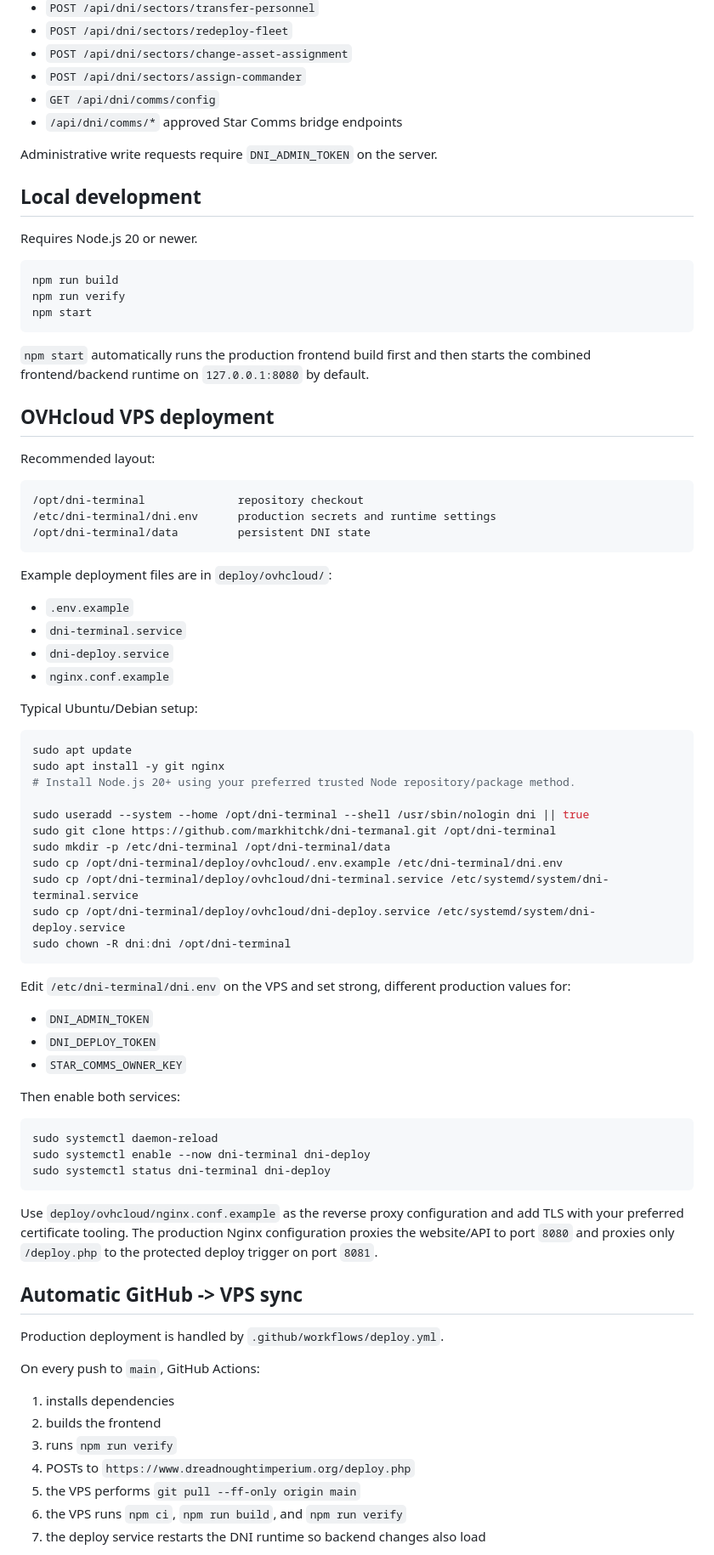
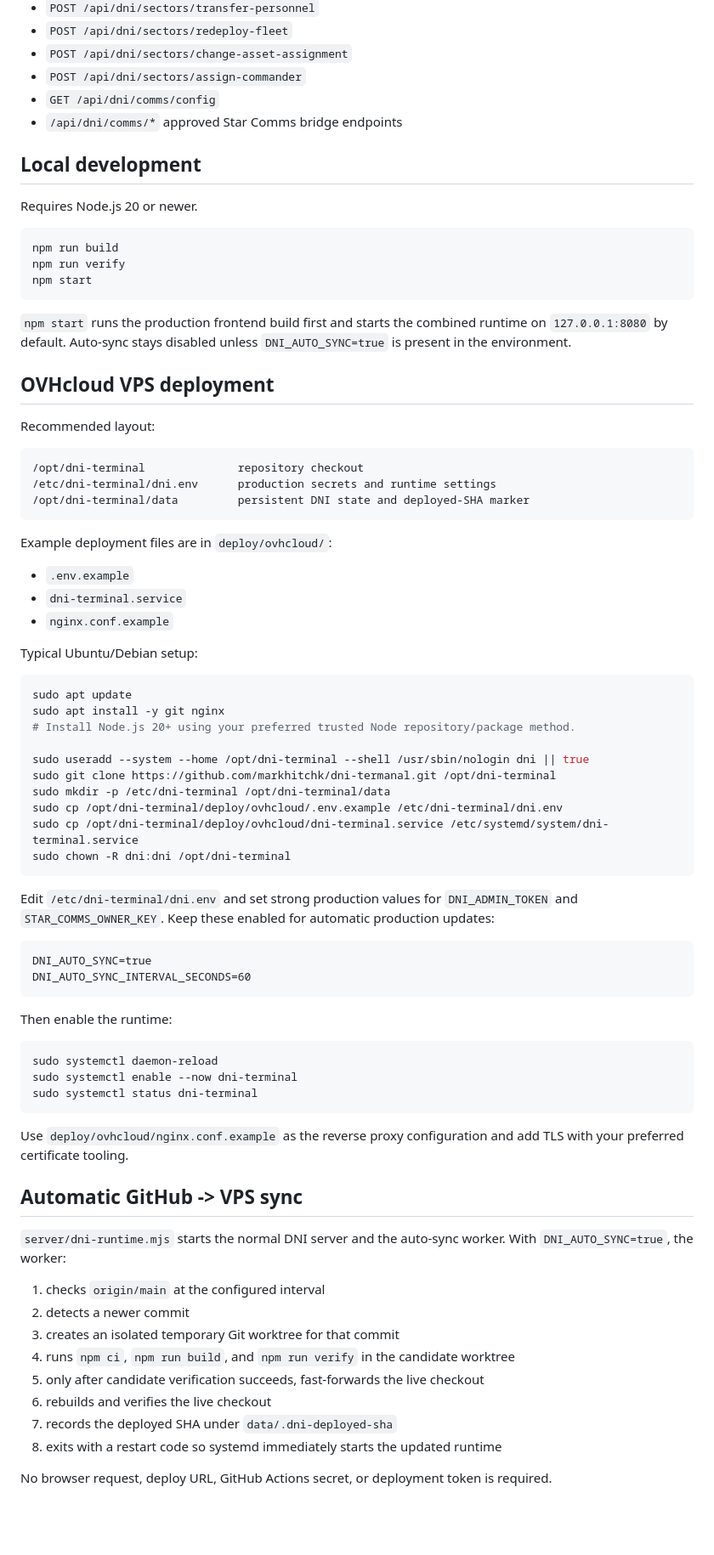
Before and after one commit to markhitchk/dni-termanal, a Markdown page: README.md, the part around one of its changes. Shown at 85% size. Drawn GitHub-style; blank space fills up the shorter version.

Commit message:
Document tokenless automatic VPS sync

````diff
--- a/README.md
+++ b/README.md
@@ -38,8 +41,6 @@ Primary runtime endpoints:
 - `GET /api/dni/comms/config`
 - `/api/dni/comms/*` approved Star Comms bridge endpoints
 
-Administrative write requests require `DNI_ADMIN_TOKEN` on the server.
-
 ## Local development
 
 Requires Node.js 20 or newer.
@@ -50,7 +51,7 @@ npm run verify
 npm start
 ```
 
-`npm start` automatically runs the production frontend build first and then starts the combined frontend/backend runtime on `127.0.0.1:8080` by default.
+`npm start` runs the production frontend build first and starts the combined runtime on `127.0.0.1:8080` by default. Auto-sync stays disabled unless `DNI_AUTO_SYNC=true` is present in the environment.
 
 ## OVHcloud VPS deployment
 
@@ -59,14 +60,13 @@ Recommended layout:
 ```text
 /opt/dni-terminal              repository checkout
 /etc/dni-terminal/dni.env      production secrets and runtime settings
-/opt/dni-terminal/data         persistent DNI state
+/opt/dni-terminal/data         persistent DNI state and deployed-SHA marker
 ```
 
 Example deployment files are in `deploy/ovhcloud/`:
 
 - `.env.example`
 - `dni-terminal.service`
-- `dni-deploy.service`
 - `nginx.conf.example`
 
 Typical Ubuntu/Debian setup:
@@ -81,37 +81,38 @@ sudo git clone https://github.com/markhitchk/dni-termanal.git /opt/dni-terminal
 sudo mkdir -p /etc/dni-terminal /opt/dni-terminal/data
 sudo cp /opt/dni-terminal/deploy/ovhcloud/.env.example /etc/dni-terminal/dni.env
 sudo cp /opt/dni-terminal/deploy/ovhcloud/dni-terminal.service /etc/systemd/system/dni-terminal.service
-sudo cp /opt/dni-terminal/deploy/ovhcloud/dni-deploy.service /etc/systemd/system/dni-deploy.service
 sudo chown -R dni:dni /opt/dni-terminal
 ```
 
-Edit `/etc/dni-terminal/dni.env` on the VPS and set strong, different production values for:
+Edit `/etc/dni-terminal/dni.env` and set strong production values for `DNI_ADMIN_TOKEN` and `STAR_COMMS_OWNER_KEY`. Keep these enabled for automatic production updates:
 
-- `DNI_ADMIN_TOKEN`
-- `DNI_DEPLOY_TOKEN`
-- `STAR_COMMS_OWNER_KEY`
+```text
+DNI_AUTO_SYNC=true
+DNI_AUTO_SYNC_INTERVAL_SECONDS=60
+```
 
-Then enable both services:
+Then enable the runtime:
 
 ```bash
 sudo systemctl daemon-reload
-sudo systemctl enable --now dni-terminal dni-deploy
-sudo systemctl status dni-terminal dni-deploy
+sudo systemctl enable --now dni-terminal
+sudo systemctl status dni-terminal
 ```
 
-Use `deploy/ovhcloud/nginx.conf.example` as the reverse proxy configuration and add TLS with your preferred certificate tooling. The production Nginx configuration proxies the website/API to port `8080` and proxies only `/deploy.php` to the protected deploy trigger on port `8081`.
+Use `deploy/ovhcloud/nginx.conf.example` as the reverse proxy configuration and add TLS with your preferred certificate tooling.
 
 ## Automatic GitHub -> VPS sync
 
-Production deployment is handled by `.github/workflows/deploy.yml`.
+`server/dni-runtime.mjs` starts the normal DNI server and the auto-sync worker. With `DNI_AUTO_SYNC=true`, the worker:
 
-On every push to `main`, GitHub Actions:
+1. checks `origin/main` at the configured interval
+2. detects a newer commit
+3. creates an isolated temporary Git worktree for that commit
+4. runs `npm ci`, `npm run build`, and `npm run verify` in the candidate worktree
+5. only after candidate verification succeeds, fast-forwards the live checkout
+6. rebuilds and verifies the live checkout
+7. records the deployed SHA under `data/.dni-deployed-sha`
+8. exits with a restart code so systemd immediately starts the updated runtime
 
-1. installs dependencies
-2. builds the frontend
-3. runs `npm run verify`
-4. POSTs to `https://www.dreadnoughtimperium.org/deploy.php`
-5. the VPS performs `git pull --ff-only origin main`
-6. the VPS runs `npm ci`, `npm run build`, and `npm run verify`
-7. the deploy service restarts the DNI runtime so backend changes also load
+No browser request, deploy URL, GitHub Actions secret, or deployment token is required.
 
````
Also changed, not shown: other parts of README.md (+11 -18 lines).
